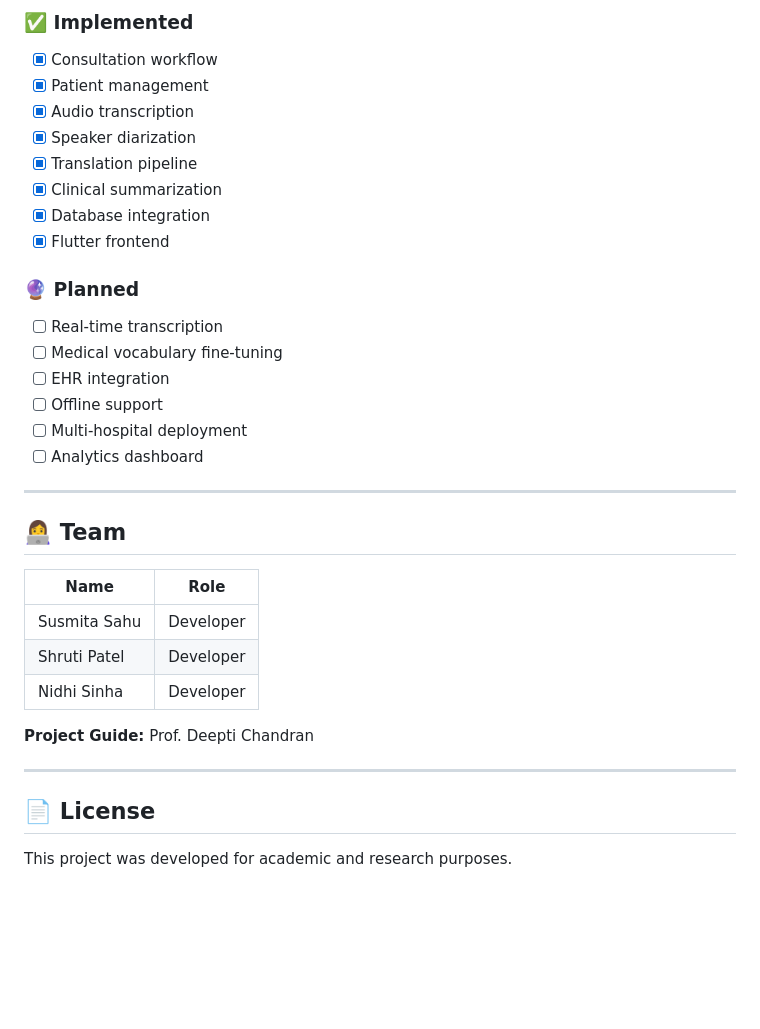
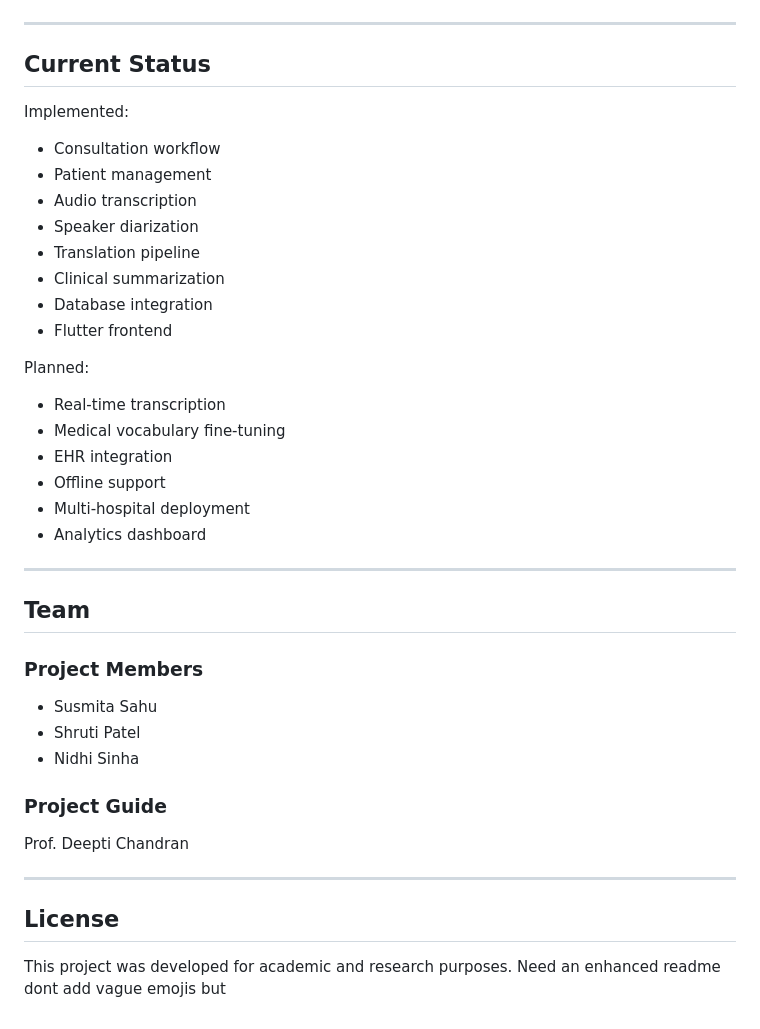
Before and after one commit to SusmitaSahu365/MediLingua, a Markdown page: README.md, the part around one of its changes. Rendered like a GitHub page; blank space fills up the shorter version.

```diff
--- a/README.md
+++ b/README.md
@@ -193,36 +241,45 @@ flutter run
 
-### ✅ Implemented
-- [x] Consultation workflow
-- [x] Patient management
-- [x] Audio transcription
-- [x] Speaker diarization
-- [x] Translation pipeline
-- [x] Clinical summarization
-- [x] Database integration
-- [x] Flutter frontend
-
-### 🔮 Planned
-- [ ] Real-time transcription
-- [ ] Medical vocabulary fine-tuning
-- [ ] EHR integration
-- [ ] Offline support
-- [ ] Multi-hospital deployment
-- [ ] Analytics dashboard
 
 ---
 
-## 👩‍💻 Team
+## Current Status
 
-| Name | Role |
-|------|------|
-| Susmita Sahu | Developer |
-| Shruti Patel | Developer |
-| Nidhi Sinha | Developer |
+Implemented:
 
-**Project Guide:** Prof. Deepti Chandran
+* Consultation workflow
+* Patient management
+* Audio transcription
+* Speaker diarization
+* Translation pipeline
+* Clinical summarization
+* Database integration
+* Flutter frontend
+
+Planned:
+
+* Real-time transcription
+* Medical vocabulary fine-tuning
+* EHR integration
+* Offline support
+* Multi-hospital deployment
+* Analytics dashboard
 
 ---
 
-## 📄 License
+## Team
 
-This project was developed for academic and research purposes.
+### Project Members
+
+* Susmita Sahu
+* Shruti Patel
+* Nidhi Sinha
+
+### Project Guide
+
+Prof. Deepti Chandran
+
+---
+
+## License
+
+This project was developed for academic and research purposes. Need an enhanced readme dont add vague emojis but
```
Also changed, not shown: other parts of README.md (+157 -109 lines).
